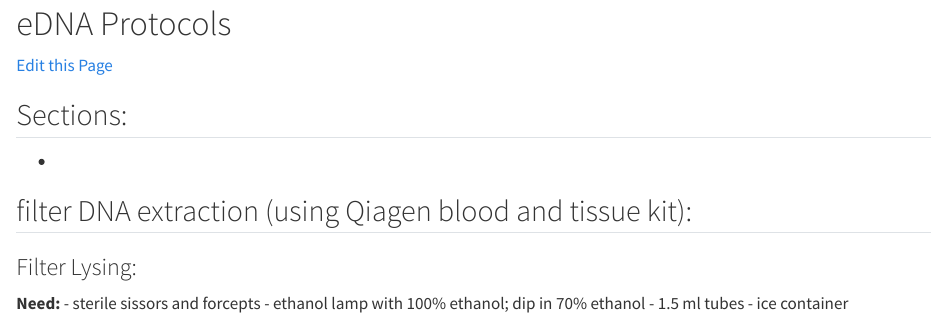
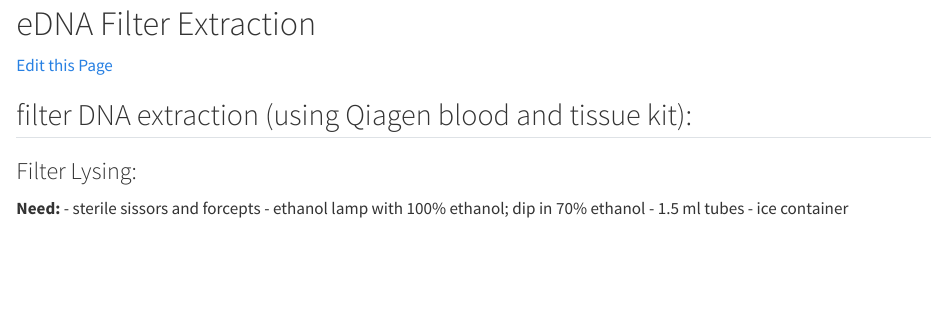
Before and after one commit to remygatins/GatinsLabProtocols, a Quarto document (lab_molec_eDNA_extraction.qmd): the page in a window 1100 px wide, from its top. Rendered offline with R 4.5, knitr and Pandoc in place of Quarto, with nearby package versions.

Commit message:
Update and rename lab_molec_eDNA.qmd to lab_molec_eDNA_extraction.qmd

```diff
--- a/lab_molec_eDNA.qmd
+++ b/lab_molec_eDNA_extraction.qmd
@@ -1,9 +1,7 @@
-# eDNA Protocols
+# eDNA Filter Extraction
 
-[Edit this Page](https://github.com/remygatins/GatinsLab/blob/main/lab_molec_eDNA.qmd)
+[Edit this Page](https://github.com/remygatins/GatinsLab/blob/main/lab_molec_eDNA_extraction.qmd)
 
-## Sections:
-  -
 
 ## filter DNA extraction (using Qiagen blood and tissue kit):
 
```
